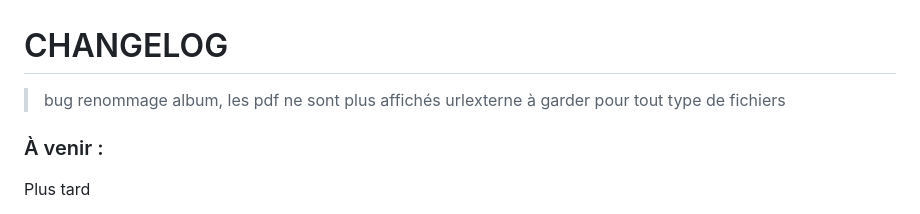
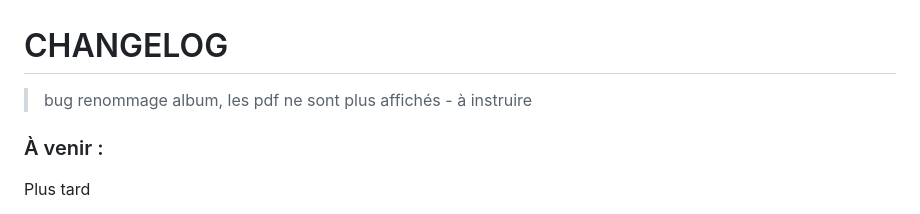
Before and after one commit to pbillerot/beerama, a Markdown page: CHANGELOG.md, the part around the change. Rendered like a GitHub page.

Commit message:
3.1.13 du 25 nov 2025 maj changelog

```diff
--- a/CHANGELOG.md
+++ b/CHANGELOG.md
@@ -1,6 +1,5 @@
 # CHANGELOG
-> bug renommage album, les pdf ne sont plus affichés
-> urlexterne à garder pour tout type de fichiers
+> bug renommage album, les pdf ne sont plus affichés - à instruire
 ### À venir :
 >
 Plus tard
```
